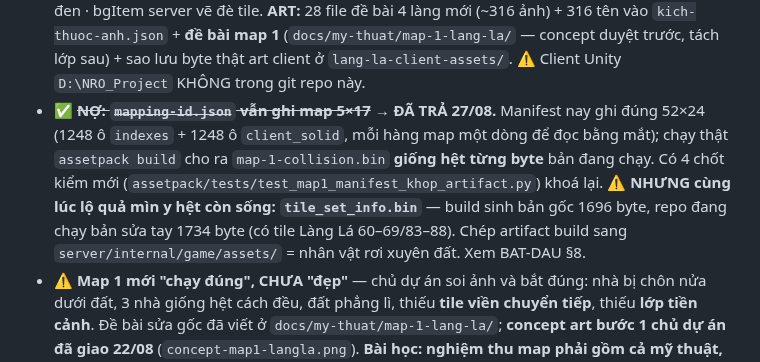
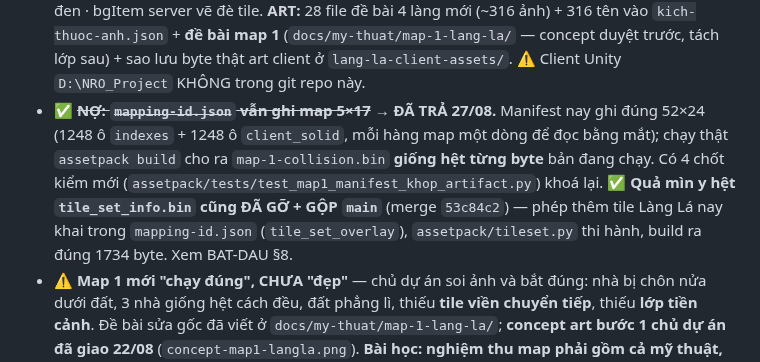
Before and after one commit to KNAGENCY/NRO_GoiBanGiao, a Markdown page: NHAT-KY-AGENT.md, the part around one of its changes. GitHub-like rendering.

```diff
--- a/NHAT-KY-AGENT.md
+++ b/NHAT-KY-AGENT.md
@@ -14,7 +14,7 @@
 - 🗑️ **POC `kh-mapping-anh` đã bỏ** — sửa tay `part.bin` bị thay thế hoàn toàn bởi `part.bin` thật từ `assetpack`. Thay đổi POC được `git stash` (nhãn `POC-mapping-anh-...`), không mất nhưng không dùng nữa.
 - ✅ **Đã dọn worktree (02/08):** gỡ hết **11 worktree** ở `.worktrees/`; `git worktree list` giờ chỉ còn thư mục chính. Xoá **7 nhánh đã gộp trọn** (`kh-agent-c/d/e/f/g`, `kh-task9-server`, `kh-vertical-slice`). **Giữ lại 5 ref nhánh** (không mất gì): `kh-actor`, `kh-assets`, `kh-task10-oracle`, `kh-unity-e2e` (còn commit riêng — bản trung gian cũ, *có thể* chứa ý tưởng chưa vào `main` như **tách writer khỏi actor** ở `kh-actor`; xoá hẳn cần một lần rà riêng, đừng xoá mù), và `kh-mapping-anh` (POC bỏ, giữ stash). Một vỏ thư mục `.worktrees/kh-vertical-slice/server` (4KB) còn bị tiến trình python giữ — tự hết khi tiến trình thoát / khởi động lại; xoá lại bằng `rm -rf .worktrees/kh-vertical-slice`.
 - ✅ **MAP 1 LÀNG LÁ XONG 4 LÁT + ĐÃ GỘP `main`** (merge `f6a4fcc`, 22/08). Logo→**NARUTO**; map 1 có **trời + núi Hokage · đất/cỏ Làng Lá · 3 nhà mái ngói + cổng torii + hàng rào · lưới va chạm 52×24**. **Cả 4 lát kiểm TRONG GAME THẬT bằng screenshot** (Unity MCP). Lát 4 vá **lỗi ngầm nặng**: lưới cũ 5×17 chỉ phủ góc trái map → server **âm thầm từ chối MỌI di chuyển** từ thời KH5 (chơi 1 mình không thấy, 2 người là lộ). Kiểm chứng trước gộp: 0 xung đột · server chỉ đụng asset+test (**0 code production**) · asset-lock 668 mục giữ nguyên, **đúng 1 mục** đổi, hash khớp · `go test ./...` **8/8 gói** · pytest **118 passed** · smoke server boot sạch. **3 bẫy client đã ghi bộ nhớ** (`map-render-client`): NPOT phóng ảnh 96→128 làm mất cột · `isReadable` tắt → trời đen · bgItem server vẽ đè tile. **ART:** 28 file đề bài 4 làng mới (~316 ảnh) + 316 tên vào `kich-thuoc-anh.json` + **đề bài map 1** (`docs/my-thuat/map-1-lang-la/` — concept duyệt trước, tách lớp sau) + sao lưu byte thật art client ở `lang-la-client-assets/`. ⚠️ Client Unity `D:\NRO_Project` KHÔNG trong git repo này.
-- ✅ ~~**NỢ: `mapping-id.json` vẫn ghi map 5×17**~~ → **ĐÃ TRẢ 27/08.** Manifest nay ghi đúng 52×24 (1248 ô `indexes` + 1248 ô `client_solid`, mỗi hàng map một dòng để đọc bằng mắt); chạy thật `assetpack build` cho ra `map-1-collision.bin` **giống hệt từng byte** bản đang chạy. Có 4 chốt kiểm mới (`assetpack/tests/test_map1_manifest_khop_artifact.py`) khoá lại. ⚠️ **NHƯNG cùng lúc lộ quả mìn y hệt còn sống: `tile_set_info.bin`** — build sinh bản gốc 1696 byte, repo đang chạy bản sửa tay 1734 byte (có tile Làng Lá 60–69/83–88). Chép artifact build sang `server/internal/game/assets/` = nhân vật rơi xuyên đất. Xem BAT-DAU §8.
+- ✅ ~~**NỢ: `mapping-id.json` vẫn ghi map 5×17**~~ → **ĐÃ TRẢ 27/08.** Manifest nay ghi đúng 52×24 (1248 ô `indexes` + 1248 ô `client_solid`, mỗi hàng map một dòng để đọc bằng mắt); chạy thật `assetpack build` cho ra `map-1-collision.bin` **giống hệt từng byte** bản đang chạy. Có 4 chốt kiểm mới (`assetpack/tests/test_map1_manifest_khop_artifact.py`) khoá lại. ✅ **Quả mìn y hệt `tile_set_info.bin` cũng ĐÃ GỠ + GỘP `main`** (merge `53c84c2`) — phép thêm tile Làng Lá nay khai trong `mapping-id.json` (`tile_set_overlay`), `assetpack/tileset.py` thi hành, build ra đúng 1734 byte. Xem BAT-DAU §8.
 - ⚠️ **Map 1 mới "chạy đúng", CHƯA "đẹp"** — chủ dự án soi ảnh và bắt đúng: nhà bị chôn nửa dưới đất, 3 nhà giống hệt cách đều, đất phẳng lì, thiếu **tile viền chuyển tiếp**, thiếu **lớp tiền cảnh**. Đề bài sửa gốc đã viết ở `docs/my-thuat/map-1-lang-la/`; **concept art bước 1 chủ dự án đã giao 22/08** (`concept-map1-langla.png`). **Bài học: nghiệm thu map phải gồm cả mỹ thuật, không chỉ "ảnh hiện đúng chỗ".**
 - Thêm dòng mới **vào CUỐI bảng** (mới nhất nằm dưới cùng — máy tự đọc 20 dòng cuối).
 - Ghi **ngay khi xong việc**, cùng lúc với commit việc đó. Đừng dồn cuối ngày.
```
Also changed, not shown: other parts of NHAT-KY-AGENT.md (+1 -0 lines), BAT-DAU-TU-DAY.md (+2 -2 lines).
